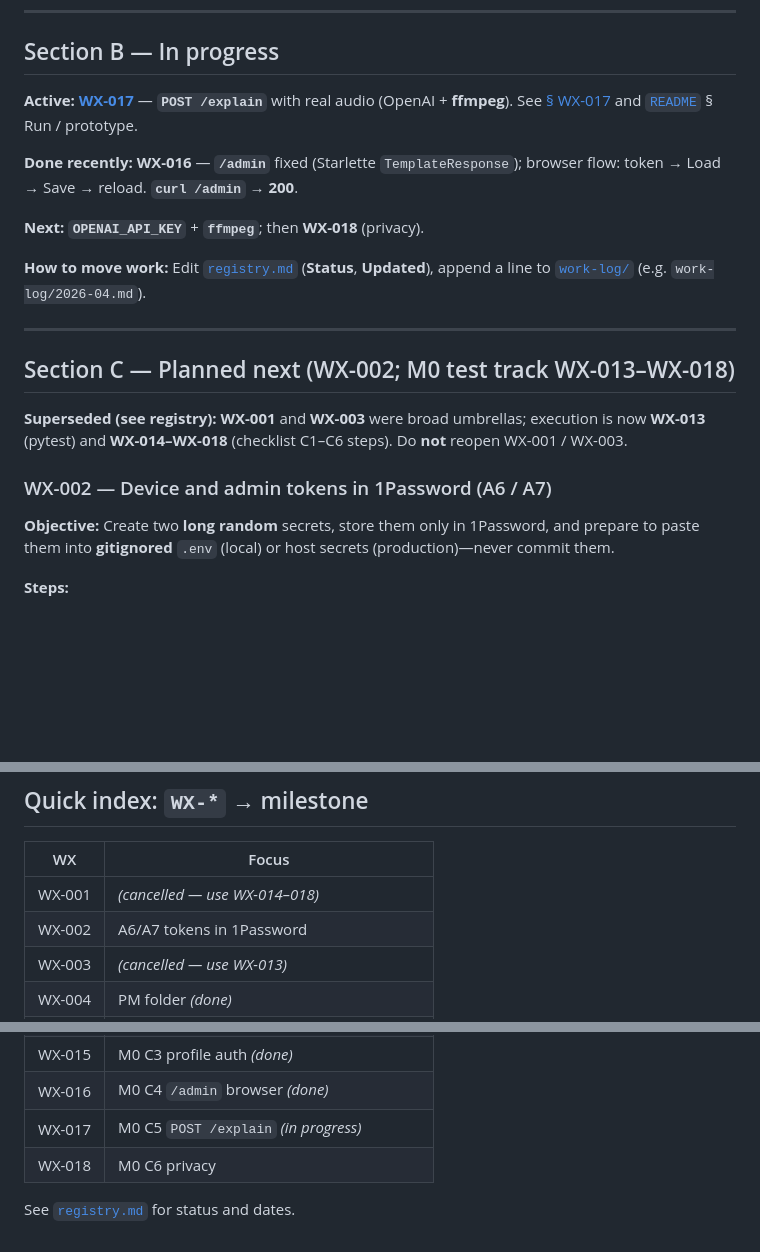
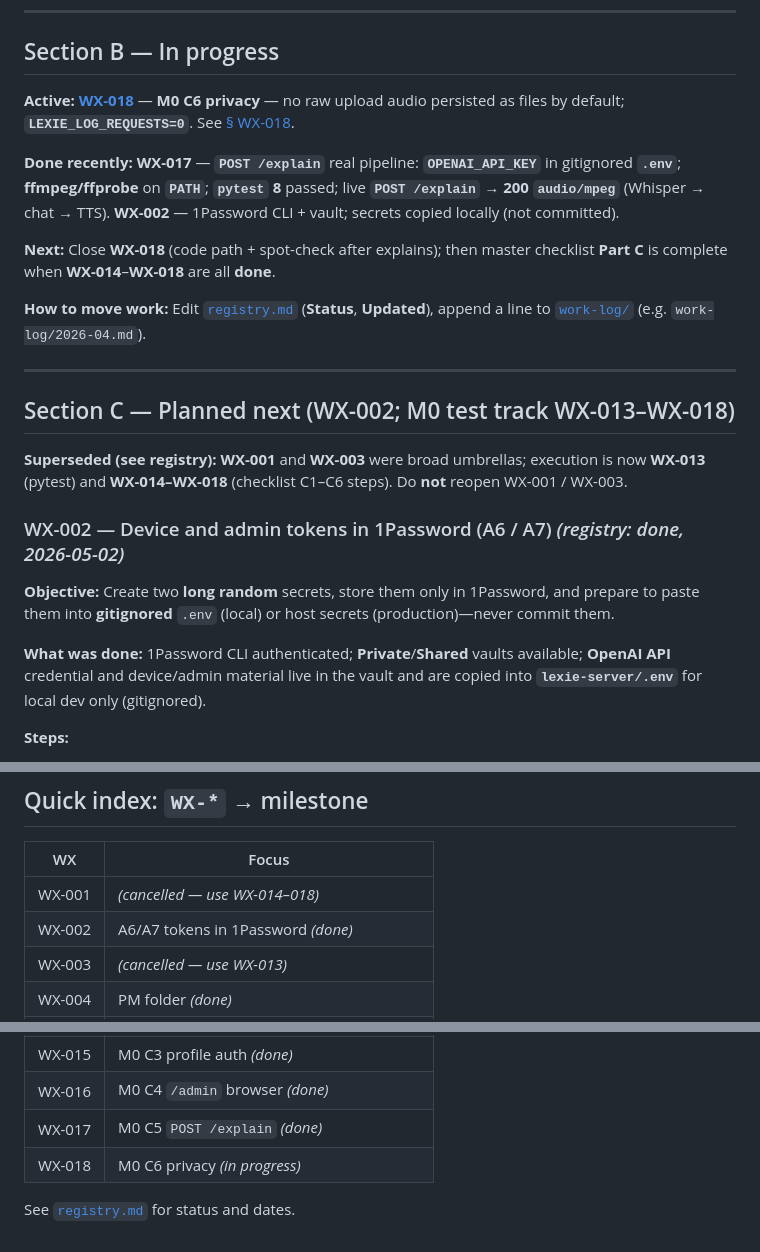
Before and after one commit to velamvaz/lexie, a Markdown page: project-management/work-inventory.md, 3 parts joined by grey strips. GitHub-like rendering; blank space fills up the shorter version.

Commit message:
chore(pm): mark WX-017 done, WX-018 active; log 2026-05
Co-authored-by: Cursor <cursoragent@cursor.com>

```diff
--- a/project-management/work-inventory.md
+++ b/project-management/work-inventory.md
@@ -54,11 +54,11 @@
 
 ## Section B — In progress
 
-**Active:** [**WX-017**](registry.md) — **`POST /explain`** with real audio (OpenAI + **ffmpeg**). See [§ WX-017](#wx-017--m0-post-explain-real-pipeline-c5) and [`README`](../lexie-server/README.md) § Run / prototype.
+**Active:** [**WX-018**](registry.md) — **M0 C6 privacy** — no raw upload audio persisted as files by default; **`LEXIE_LOG_REQUESTS=0`**. See [§ WX-018](#wx-018--m0-privacy--no-raw-audio-on-disk-c6).
 
-**Done recently:** **WX-016** — **`/admin`** fixed (Starlette `TemplateResponse`); browser flow: token → Load → Save → reload. **`curl /admin`** → **200**.
+**Done recently:** **WX-017** — **`POST /explain`** real pipeline: **`OPENAI_API_KEY`** in gitignored **`.env`**; **ffmpeg/ffprobe** on **`PATH`**; **`pytest`** **8** passed; live **`POST /explain`** → **200** **`audio/mpeg`** (Whisper → chat → TTS). **WX-002** — 1Password CLI + vault; secrets copied locally (not committed).
 
-**Next:** **`OPENAI_API_KEY`** + **`ffmpeg`**; then **WX-018** (privacy).
+**Next:** Close **WX-018** (code path + spot-check after explains); then master checklist **Part C** is complete when **WX-014**–**WX-018** are all **done**.
 
 **How to move work:** Edit [`registry.md`](registry.md) (**Status**, **Updated**), append a line to [`work-log/`](work-log/) (e.g. `work-log/2026-04.md`).
 
@@ -68,9 +68,11 @@
 
 **Superseded (see registry):** **WX-001** and **WX-003** were broad umbrellas; execution is now **WX-013** (pytest) and **WX-014–WX-018** (checklist C1–C6 steps). Do **not** reopen WX-001 / WX-003.
 
-### WX-002 — Device and admin tokens in 1Password (A6 / A7)
+### WX-002 — Device and admin tokens in 1Password (A6 / A7) *(registry: done, 2026-05-02)*
 
 **Objective:** Create two **long random** secrets, store them only in 1Password, and prepare to paste them into **gitignored** `.env` (local) or host secrets (production)—never commit them.
+
+**What was done:** 1Password CLI authenticated; **Private**/**Shared** vaults available; **OpenAI API** credential and device/admin material live in the vault and are copied into **`lexie-server/.env`** for local dev only (gitignored).
 
 **Steps:**
 
@@ -289,7 +291,7 @@ Validation detail: [`lexie-word-explainer.validation-matrix.md`](../lexie-docs/l
 | WX | Focus |
 |----|--------|
 | WX-001 | *(cancelled — use WX-014–018)* |
-| WX-002 | A6/A7 tokens in 1Password |
+| WX-002 | A6/A7 tokens in 1Password *(done)* |
 | WX-003 | *(cancelled — use WX-013)* |
 | WX-004 | PM folder *(done)* |
 | WX-005 | `lexie-server` Part B *(done)* |
@@ -304,7 +306,7 @@ Validation detail: [`lexie-word-explainer.validation-matrix.md`](../lexie-docs/l
 | WX-014 | M0 C1–C2 `.env` + health *(done)* |
 | WX-015 | M0 C3 profile auth *(done)* |
 | WX-016 | M0 C4 `/admin` browser *(done)* |
-| WX-017 | M0 C5 `POST /explain` *(in progress)* |
-| WX-018 | M0 C6 privacy |
+| WX-017 | M0 C5 `POST /explain` *(done)* |
+| WX-018 | M0 C6 privacy *(in progress)* |
 
 See [`registry.md`](registry.md) for status and dates.
```
Also changed, not shown: other parts of project-management/work-inventory.md (+1 -1 lines), project-management/registry.md (+5 -5 lines), project-management/work-log/2026-05.md (added, +9 -0 lines).
